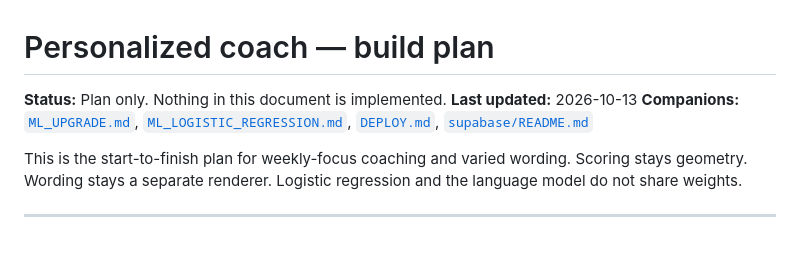
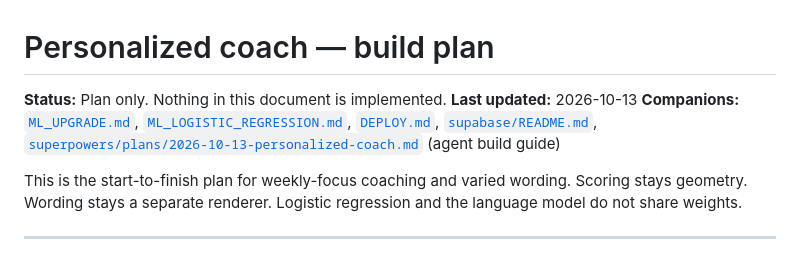
Before and after one commit to defAaron/TechniqueTitan, a Markdown page: docs/PERSONALIZED_COACH.md, the part around the change. GitHub-like rendering.

Commit message:
build plan

```diff
--- a/docs/PERSONALIZED_COACH.md
+++ b/docs/PERSONALIZED_COACH.md
@@ -2,7 +2,7 @@
 
 **Status:** Plan only. Nothing in this document is implemented.
 **Last updated:** 2026-10-13
-**Companions:** [`ML_UPGRADE.md`](./ML_UPGRADE.md), [`ML_LOGISTIC_REGRESSION.md`](./ML_LOGISTIC_REGRESSION.md), [`DEPLOY.md`](./DEPLOY.md), [`supabase/README.md`](../supabase/README.md)
+**Companions:** [`ML_UPGRADE.md`](./ML_UPGRADE.md), [`ML_LOGISTIC_REGRESSION.md`](./ML_LOGISTIC_REGRESSION.md), [`DEPLOY.md`](./DEPLOY.md), [`supabase/README.md`](../supabase/README.md), [`superpowers/plans/2026-10-13-personalized-coach.md`](./superpowers/plans/2026-10-13-personalized-coach.md) (agent build guide)
 
 This is the start-to-finish plan for weekly-focus coaching and varied
 wording. Scoring stays geometry. Wording stays a separate renderer.
```
Also changed, not shown: 1 other file.
